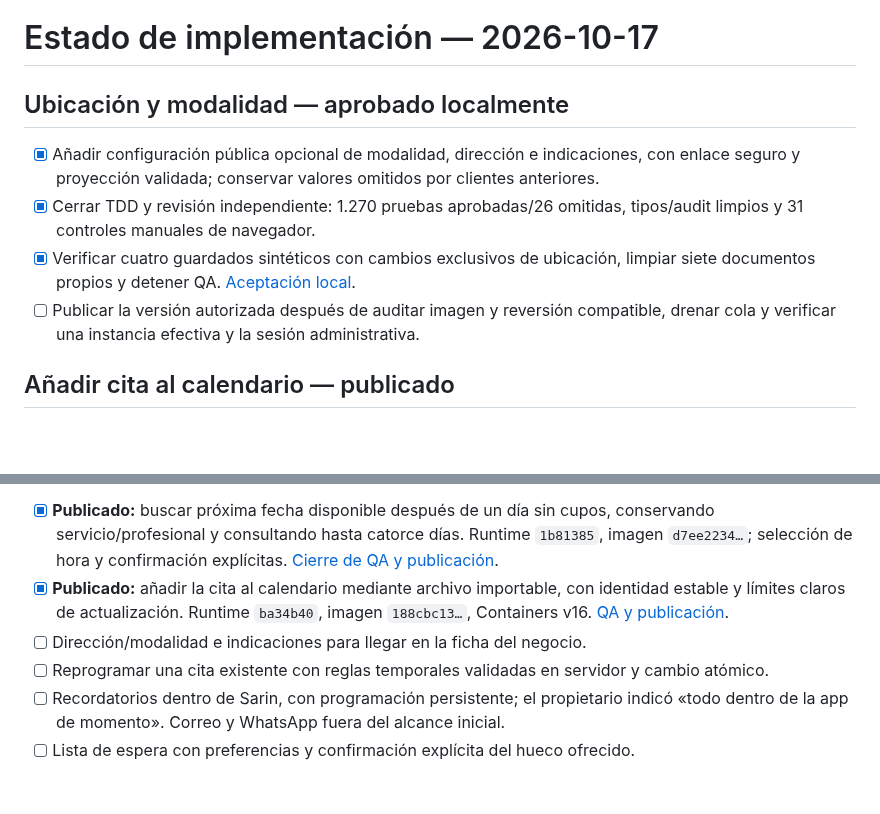
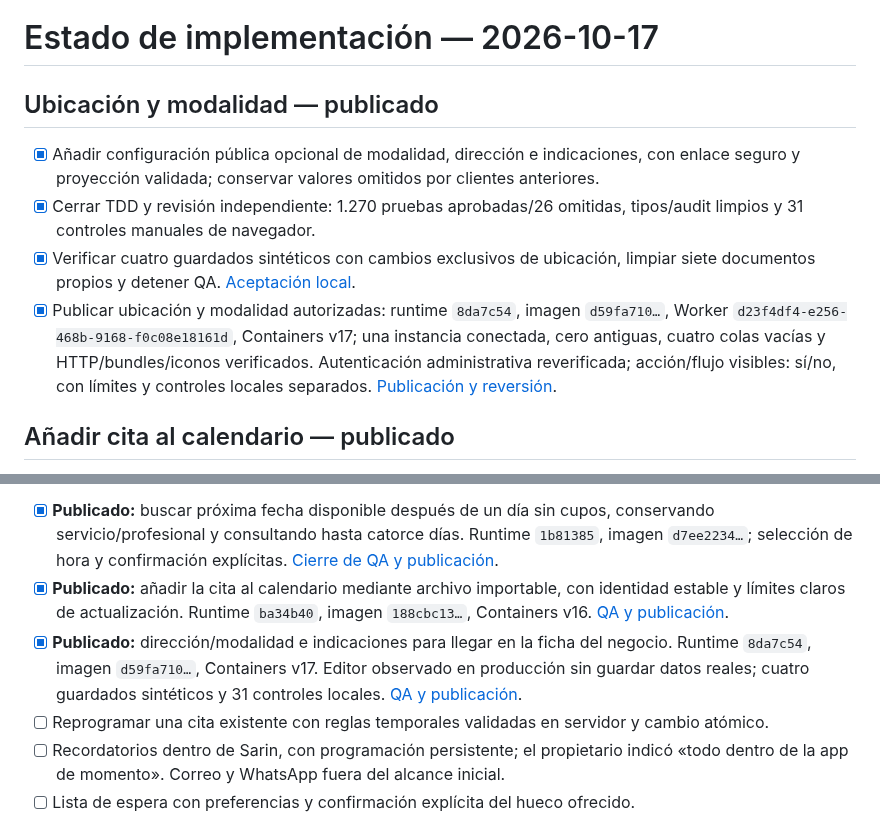
Before and after one commit to andresleosan/SarinBotSAAS, a Markdown page: tasks.md, 2 parts joined by grey strips. Rendered like a GitHub page; blank space fills up the shorter version.

```diff
--- a/tasks.md
+++ b/tasks.md
@@ -1,11 +1,11 @@
 # Estado de implementación — 2026-10-17
 
-## Ubicación y modalidad — aprobado localmente
+## Ubicación y modalidad — publicado
 
 - [x] Añadir configuración pública opcional de modalidad, dirección e indicaciones, con enlace seguro y proyección validada; conservar valores omitidos por clientes anteriores.
 - [x] Cerrar TDD y revisión independiente: 1.270 pruebas aprobadas/26 omitidas, tipos/audit limpios y 31 controles manuales de navegador.
 - [x] Verificar cuatro guardados sintéticos con cambios exclusivos de ubicación, limpiar siete documentos propios y detener QA. [Aceptación local](docs/qa/2026-10-17-business-location.md).
-- [ ] Publicar la versión autorizada después de auditar imagen y reversión compatible, drenar cola y verificar una instancia efectiva y la sesión administrativa.
+- [x] Publicar ubicación y modalidad autorizadas: runtime `8da7c54`, imagen `d59fa710…`, Worker `d23f4df4-e256-468b-9168-f0c08e18161d`, Containers v17; una instancia conectada, cero antiguas, cuatro colas vacías y HTTP/bundles/iconos verificados. Autenticación administrativa reverificada; acción/flujo visibles: sí/no, con límites y controles locales separados. [Publicación y reversión](docs/qa/2026-10-17-business-location.md).
 
 ## Añadir cita al calendario — publicado
 
@@ -27,7 +27,7 @@ El propietario indicó «ok vamos paso a paso, implementando probando y publican
 
 - [x] **Publicado:** buscar próxima fecha disponible después de un día sin cupos, conservando servicio/profesional y consultando hasta catorce días. Runtime `1b81385`, imagen `d7ee2234…`; selección de hora y confirmación explícitas. [Cierre de QA y publicación](docs/qa/2026-10-17-next-available-date.md).
 - [x] **Publicado:** añadir la cita al calendario mediante archivo importable, con identidad estable y límites claros de actualización. Runtime `ba34b40`, imagen `188cbc13…`, Containers v16. [QA y publicación](docs/qa/2026-10-17-calendar-export.md).
-- [ ] Dirección/modalidad e indicaciones para llegar en la ficha del negocio.
+- [x] **Publicado:** dirección/modalidad e indicaciones para llegar en la ficha del negocio. Runtime `8da7c54`, imagen `d59fa710…`, Containers v17. Editor observado en producción sin guardar datos reales; cuatro guardados sintéticos y 31 controles locales. [QA y publicación](docs/qa/2026-10-17-business-location.md).
 - [ ] Reprogramar una cita existente con reglas temporales validadas en servidor y cambio atómico.
 - [ ] Recordatorios dentro de Sarin, con programación persistente; el propietario indicó «todo dentro de la app de momento». Correo y WhatsApp fuera del alcance inicial.
 - [ ] Lista de espera con preferencias y confirmación explícita del hueco ofrecido.
```
Also changed, not shown: docs/product/BRIEF.md (+1 -1 lines), docs/qa/2026-10-17-business-location.md (+22 -3 lines), docs/qa/2026-10-17-business-location-production.jpg (added).
